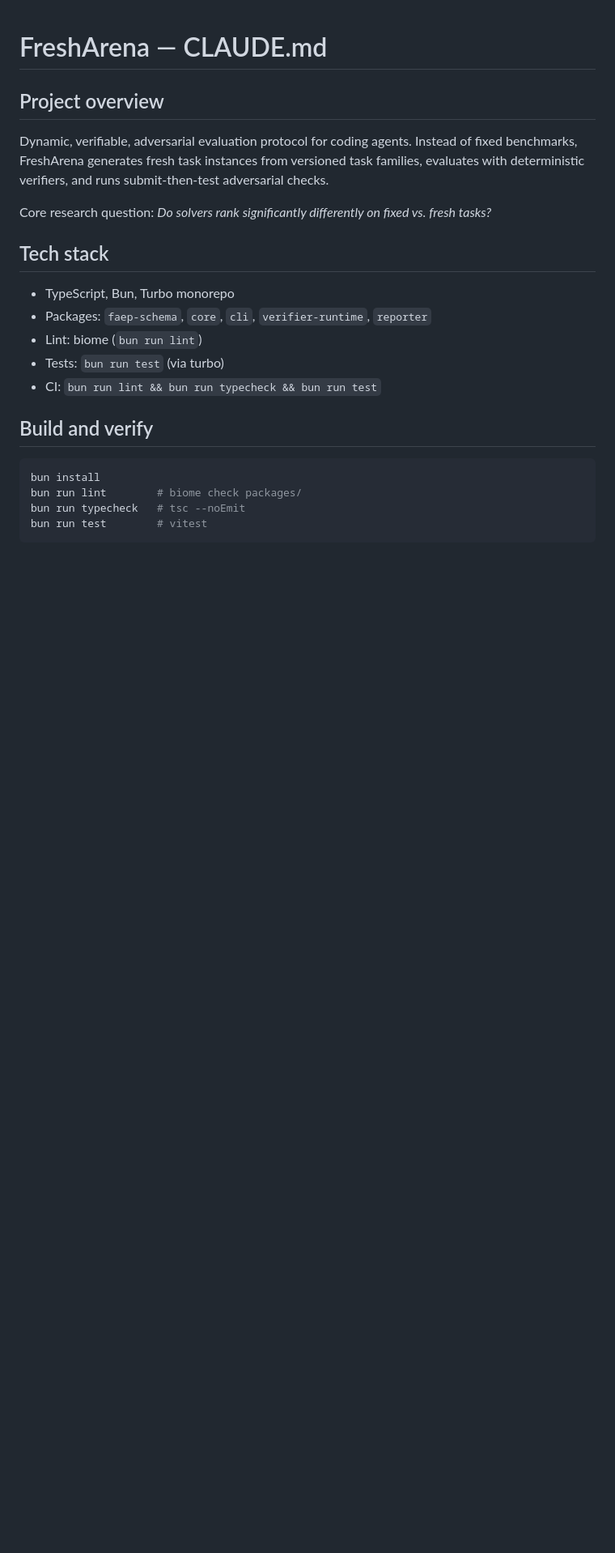
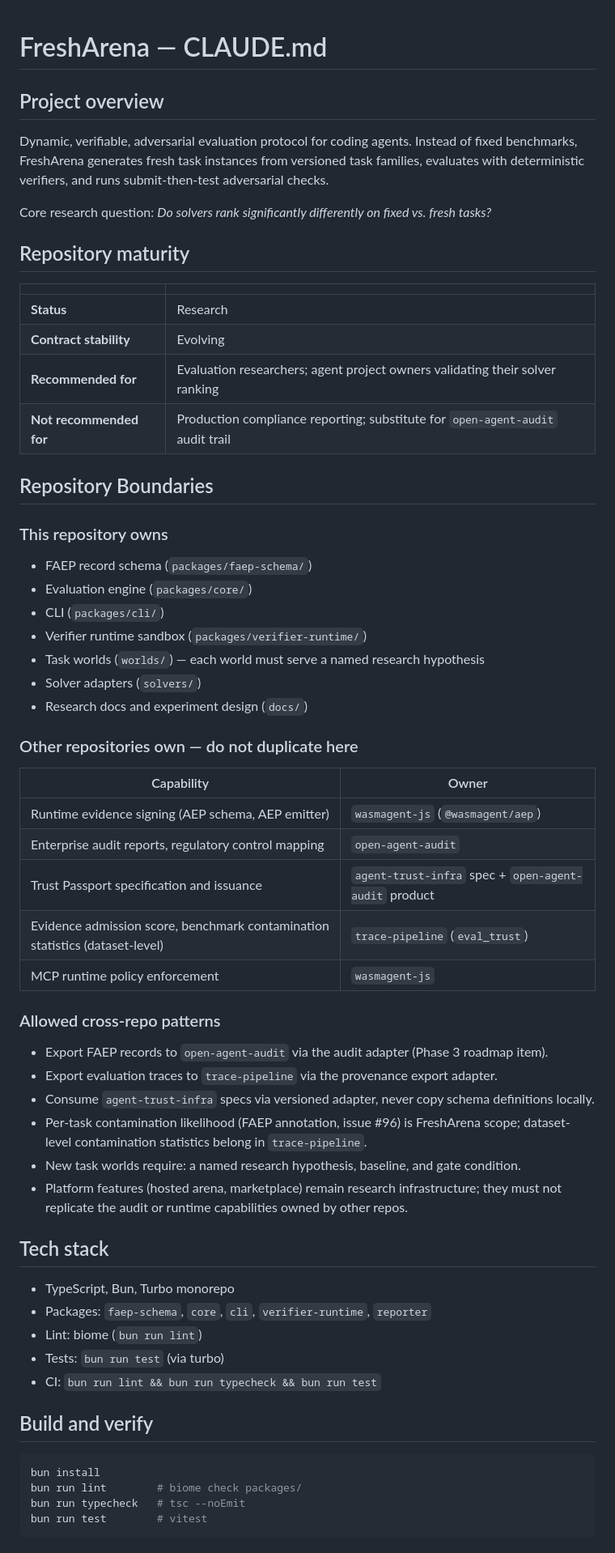
Before and after one commit to WasmAgent/fresharena, a Markdown page: CLAUDE.md, the part around the change. Shown at 81% size. Rendered like a GitHub page; blank space fills up the shorter version.

Commit message:
docs: add repository boundaries and maturity table

```diff
--- a/CLAUDE.md
+++ b/CLAUDE.md
@@ -6,6 +6,44 @@ Instead of fixed benchmarks, FreshArena generates fresh task instances from vers
 families, evaluates with deterministic verifiers, and runs submit-then-test adversarial checks.
 
 Core research question: *Do solvers rank significantly differently on fixed vs. fresh tasks?*
+
+
+## Repository maturity
+
+| | |
+|---|---|
+| **Status** | Research |
+| **Contract stability** | Evolving |
+| **Recommended for** | Evaluation researchers; agent project owners validating their solver ranking |
+| **Not recommended for** | Production compliance reporting; substitute for `open-agent-audit` audit trail |
+
+## Repository Boundaries
+
+### This repository owns
+- FAEP record schema (`packages/faep-schema/`)
+- Evaluation engine (`packages/core/`)
+- CLI (`packages/cli/`)
+- Verifier runtime sandbox (`packages/verifier-runtime/`)
+- Task worlds (`worlds/`) — each world must serve a named research hypothesis
+- Solver adapters (`solvers/`)
+- Research docs and experiment design (`docs/`)
+
+### Other repositories own — do not duplicate here
+| Capability | Owner |
+|---|---|
+| Runtime evidence signing (AEP schema, AEP emitter) | `wasmagent-js` (`@wasmagent/aep`) |
+| Enterprise audit reports, regulatory control mapping | `open-agent-audit` |
+| Trust Passport specification and issuance | `agent-trust-infra` spec + `open-agent-audit` product |
+| Evidence admission score, benchmark contamination statistics (dataset-level) | `trace-pipeline` (`eval_trust`) |
+| MCP runtime policy enforcement | `wasmagent-js` |
+
+### Allowed cross-repo patterns
+- Export FAEP records to `open-agent-audit` via the audit adapter (Phase 3 roadmap item).
+- Export evaluation traces to `trace-pipeline` via the provenance export adapter.
+- Consume `agent-trust-infra` specs via versioned adapter, never copy schema definitions locally.
+- Per-task contamination likelihood (FAEP annotation, issue #96) is FreshArena scope; dataset-level contamination statistics belong in `trace-pipeline`.
+- New task worlds require: a named research hypothesis, baseline, and gate condition.
+- Platform features (hosted arena, marketplace) remain research infrastructure; they must not replicate the audit or runtime capabilities owned by other repos.
 
 ## Tech stack
 - TypeScript, Bun, Turbo monorepo
```
